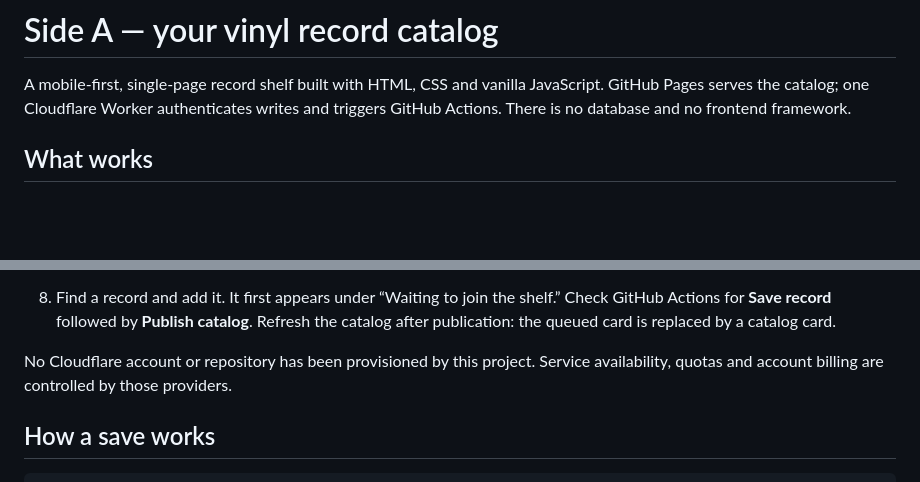
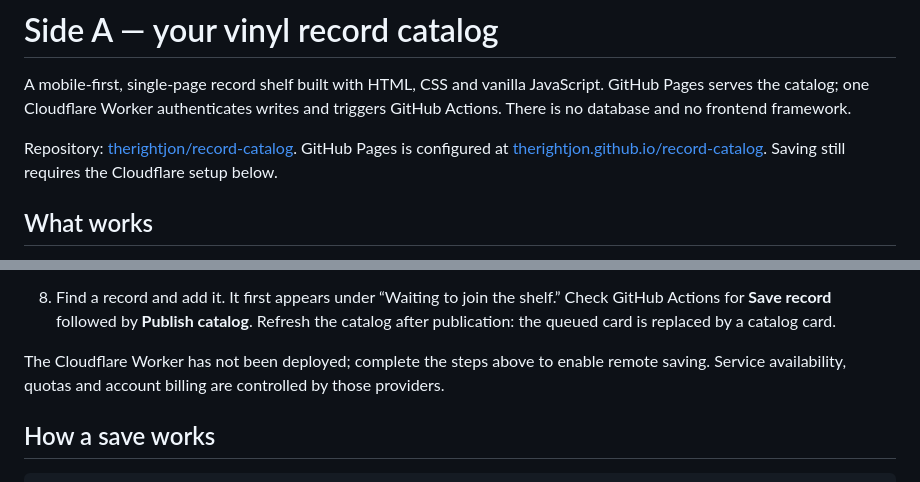
Before and after one commit to therightjon/record-catalog, a Markdown page: README.md, 2 parts joined by grey strips. Rendered like a GitHub page; blank space fills up the shorter version.

Commit message:
Document GitHub repository and Pages setup

```diff
--- a/README.md
+++ b/README.md
@@ -1,6 +1,8 @@
 # Side A — your vinyl record catalog
 
 A mobile-first, single-page record shelf built with HTML, CSS and vanilla JavaScript. GitHub Pages serves the catalog; one Cloudflare Worker authenticates writes and triggers GitHub Actions. There is no database and no frontend framework.
+
+Repository: [therightjon/record-catalog](https://github.com/therightjon/record-catalog). GitHub Pages is configured at [therightjon.github.io/record-catalog](https://therightjon.github.io/record-catalog/). Saving still requires the Cloudflare setup below.
 
 ## What works
 
@@ -91,7 +93,7 @@ The default is a personal owner key: a random 256-bit bearer credential, entered
 7. Commit and push the configuration change. After publication, open **Settings** in the catalog, enter the **owner key** (not the GitHub token), and unlock saving.
 8. Find a record and add it. It first appears under “Waiting to join the shelf.” Check GitHub Actions for **Save record** followed by **Publish catalog**. Refresh the catalog after publication: the queued card is replaced by a catalog card.
 
-No Cloudflare account or repository has been provisioned by this project. Service availability, quotas and account billing are controlled by those providers.
+The Cloudflare Worker has not been deployed; complete the steps above to enable remote saving. Service availability, quotas and account billing are controlled by those providers.
 
 ## How a save works
 
```
